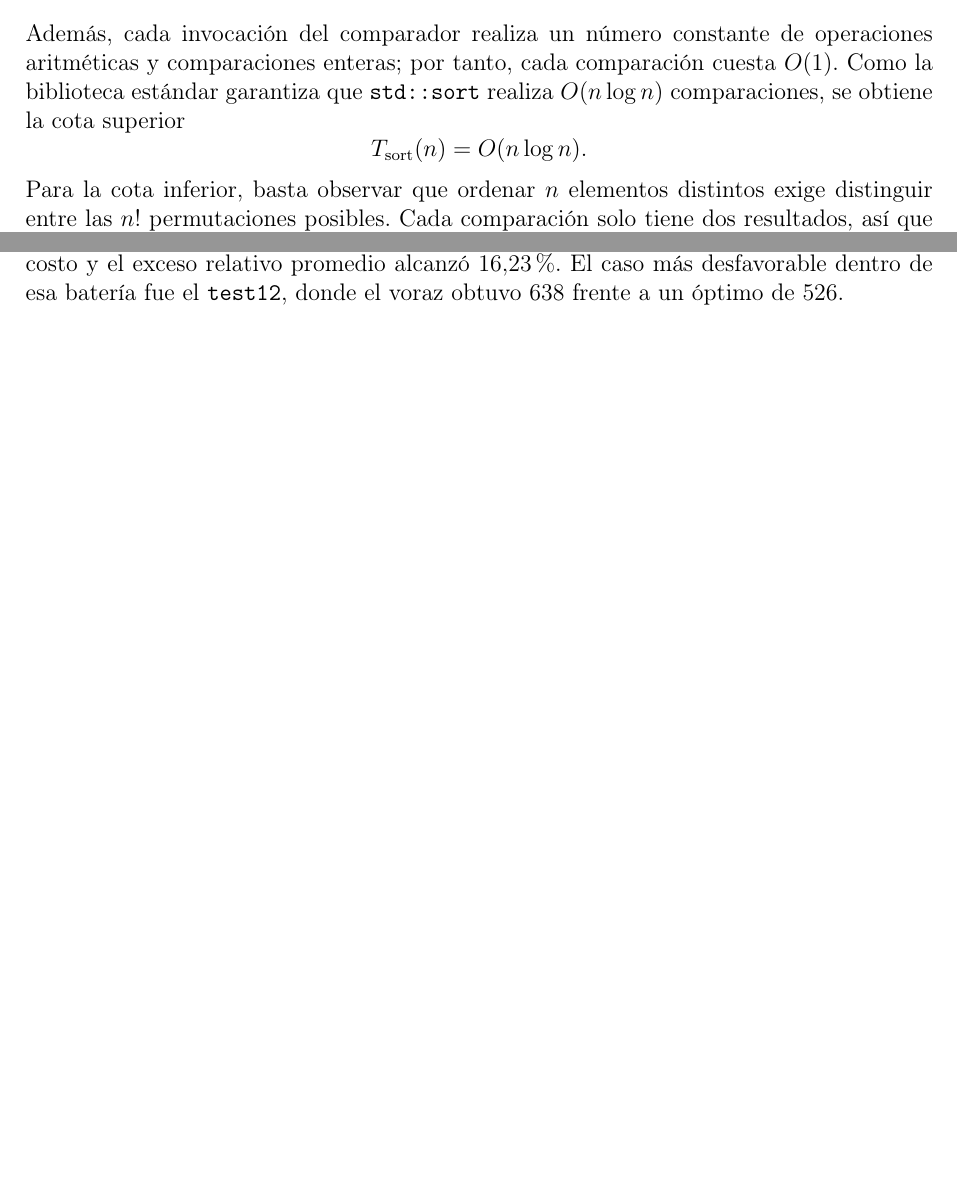
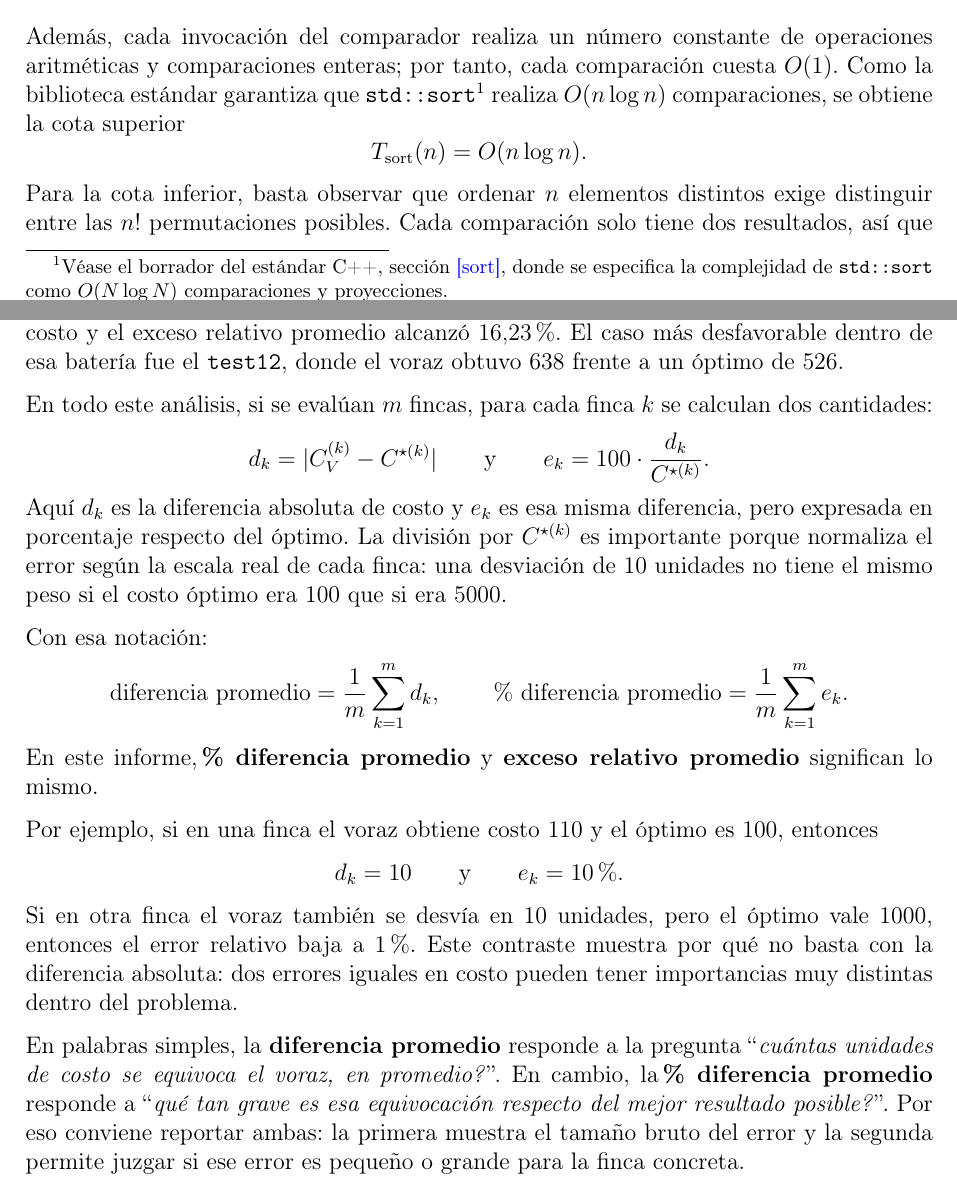
Before and after one commit to Juan-Carlos-Cruz/Proyecto-I-ADA-II, a LaTeX document (docs/informe_proyecto_riego.tex): two parts of pages 7 and 11 of 20, joined at a grey line, cut so that both start at the same text, the shorter picture padded with empty space. Compiled offline with pdfLaTeX.

Commit message:
Update informe

```diff
--- a/docs/informe_proyecto_riego.tex
+++ b/docs/informe_proyecto_riego.tex
@@ -285,7 +285,7 @@ Sea \(n\) el n\'umero de tablones.
 \[
 \texttt{iota}=O(n).
 \]
-Adem\'as, cada invocaci\'on del comparador realiza un n\'umero constante de operaciones aritm\'eticas y comparaciones enteras; por tanto, cada comparaci\'on cuesta \(O(1)\). Como la biblioteca est\'andar garantiza que \texttt{std::sort} realiza \(O(n\log n)\) comparaciones, se obtiene la cota superior
+Adem\'as, cada invocaci\'on del comparador realiza un n\'umero constante de operaciones aritm\'eticas y comparaciones enteras; por tanto, cada comparaci\'on cuesta \(O(1)\). Como la biblioteca est\'andar garantiza que \texttt{std::sort}\footnote{V\'ease el borrador del est\'andar C++, secci\'on \href{https://eel.is/c++draft/sort}{[sort]}, donde se especifica la complejidad de \texttt{std::sort} como \(O(N\log N)\) comparaciones y proyecciones.} realiza \(O(n\log n)\) comparaciones, se obtiene la cota superior
 \[
 T_{\text{sort}}(n)=O(n\log n).
 \]
@@ -479,6 +479,32 @@ Para complementar el an\'alisis, se seleccionaron cuatro casos ilustrativos de l
 
 Si en lugar de mirar solo esos cuatro ejemplos se considera el conjunto completo de los 18 casos del repositorio que s\'i cuentan con entrada y salida de referencia, el panorama general queda m\'as claro. En esa colecci\'on total, el voraz coincidi\'o exactamente con el \'optimo en solo 1 caso, es decir, \(5.56\%\). La diferencia absoluta promedio fue de 32.56 unidades de costo y el exceso relativo promedio alcanz\'o \(16.23\%\). El caso m\'as desfavorable dentro de esa bater\'ia fue el \texttt{test12}, donde el voraz obtuvo 638 frente a un \'optimo de 526.
 
+En todo este an\'alisis, si se eval\'uan \(m\) fincas, para cada finca \(k\) se calculan dos cantidades:
+\[
+d_k=\lvert C_V^{(k)}-C^{\star(k)}\rvert
+\qquad\text{y}\qquad
+e_k=100\cdot \frac{d_k}{C^{\star(k)}}.
+\]
+Aqu\'i \(d_k\) es la diferencia absoluta de costo y \(e_k\) es esa misma diferencia, pero expresada en porcentaje respecto del \'optimo. La divisi\'on por \(C^{\star(k)}\) es importante porque normaliza el error seg\'un la escala real de cada finca: una desviaci\'on de 10 unidades no tiene el mismo peso si el costo \'optimo era 100 que si era 5000.
+
+Con esa notaci\'on:
+\[
+\text{diferencia promedio}=\frac{1}{m}\sum_{k=1}^{m} d_k,
+\qquad
+\text{\% diferencia promedio}=\frac{1}{m}\sum_{k=1}^{m} e_k.
+\]
+En este informe, \textbf{\% diferencia promedio} y \textbf{exceso relativo promedio} significan lo mismo.
+
+Por ejemplo, si en una finca el voraz obtiene costo \(110\) y el \'optimo es \(100\), entonces
+\[
+d_k=10
+\qquad\text{y}\qquad
+e_k=10\%.
+\]
+Si en otra finca el voraz tambi\'en se desv\'ia en 10 unidades, pero el \'optimo vale 1000, entonces el error relativo baja a \(1\%\). Este contraste muestra por qu\'e no basta con la diferencia absoluta: dos errores iguales en costo pueden tener importancias muy distintas dentro del problema.
+
+En palabras simples, la \textbf{diferencia promedio} responde a la pregunta ``\emph{cu\'antas unidades de costo se equivoca el voraz, en promedio?}''. En cambio, la \textbf{\% diferencia promedio} responde a ``\emph{qu\'e tan grave es esa equivocaci\'on respecto del mejor resultado posible?}''. Por eso conviene reportar ambas: la primera muestra el tama\~no bruto del error y la segunda permite juzgar si ese error es peque\~no o grande para la finca concreta.
+
 \paragraph{Validaci\'on emp\'irica con 5000 casos aleatorios de \(n=20\).}
 Adem\'as de la bater\'ia manual, se analiz\'o el bloque \texttt{n20} definido por la versi\'on actual del script \path{generar_tests_aleatorios.py}. En su estado actual, el generador produce \'unicamente instancias con \(n=20\), con un total de 5000 fincas y semilla fija \(20260513\). Cada tabl\'on se construye a partir de un perfil aleatorio:
 
```
Also changed, not shown: docs/informe_proyecto_riego.pdf, docs/informe_proyecto_riego.tex (2 more changed lines), 1 other file.
